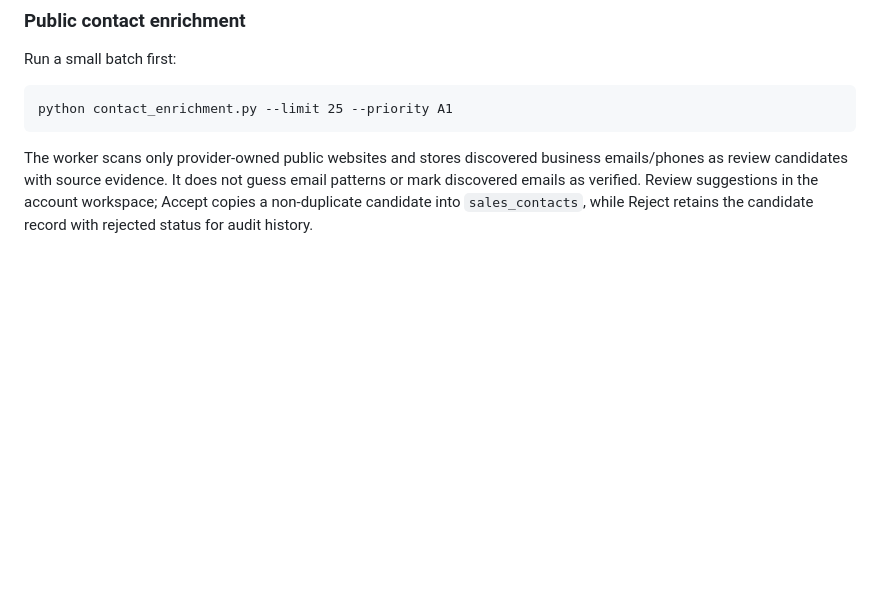
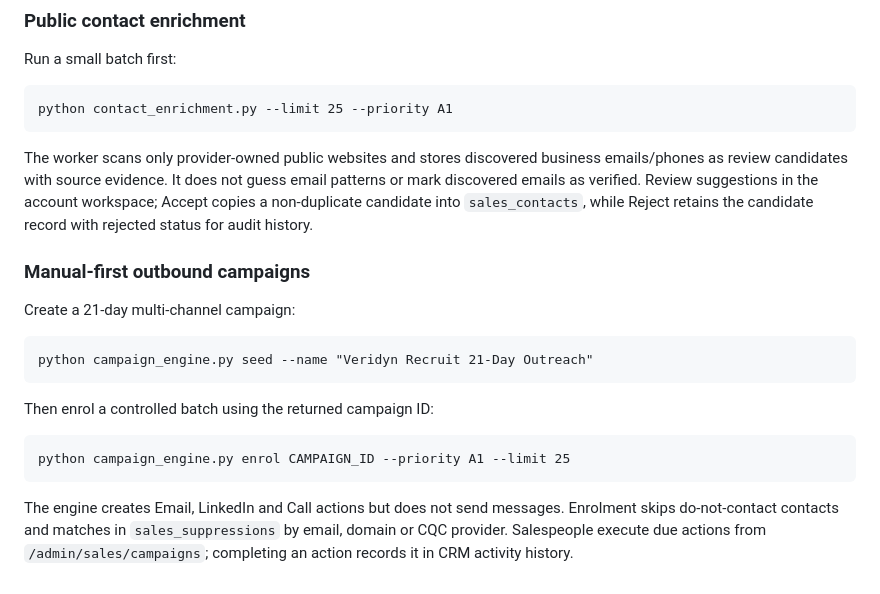
Before and after one commit to FredFarah01/VRMarketing, a Markdown page: README.md, the part around the change. Rendered like a GitHub page; blank space fills up the shorter version.

Commit message:
Document manual-first campaign sequencing

````diff
--- a/README.md
+++ b/README.md
@@ -83,3 +83,20 @@ python contact_enrichment.py --limit 25 --priority A1
 ```
 
 The worker scans only provider-owned public websites and stores discovered business emails/phones as review candidates with source evidence. It does not guess email patterns or mark discovered emails as verified. Review suggestions in the account workspace; Accept copies a non-duplicate candidate into `sales_contacts`, while Reject retains the candidate record with rejected status for audit history.
+
+
+### Manual-first outbound campaigns
+
+Create a 21-day multi-channel campaign:
+
+```
+python campaign_engine.py seed --name "Veridyn Recruit 21-Day Outreach"
+```
+
+Then enrol a controlled batch using the returned campaign ID:
+
+```
+python campaign_engine.py enrol CAMPAIGN_ID --priority A1 --limit 25
+```
+
+The engine creates Email, LinkedIn and Call actions but does not send messages. Enrolment skips do-not-contact contacts and matches in `sales_suppressions` by email, domain or CQC provider. Salespeople execute due actions from `/admin/sales/campaigns`; completing an action records it in CRM activity history.
````
